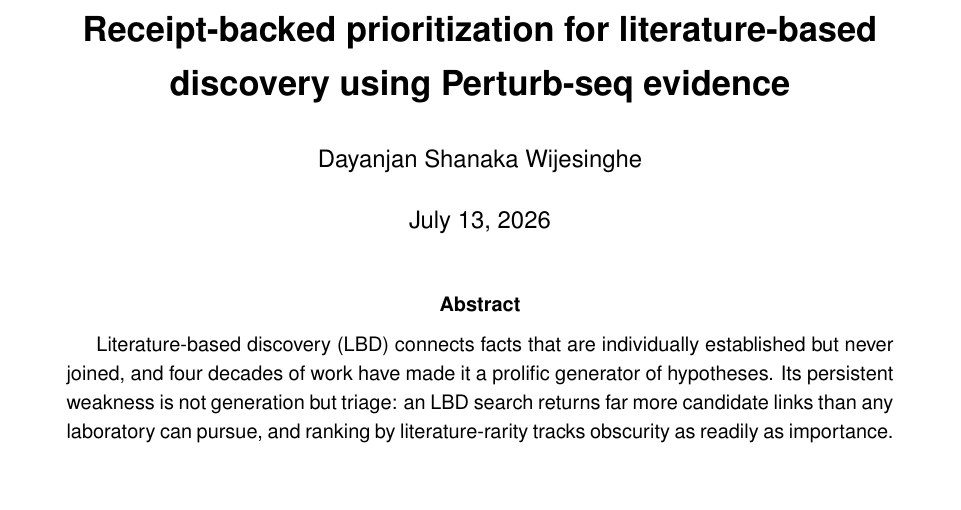
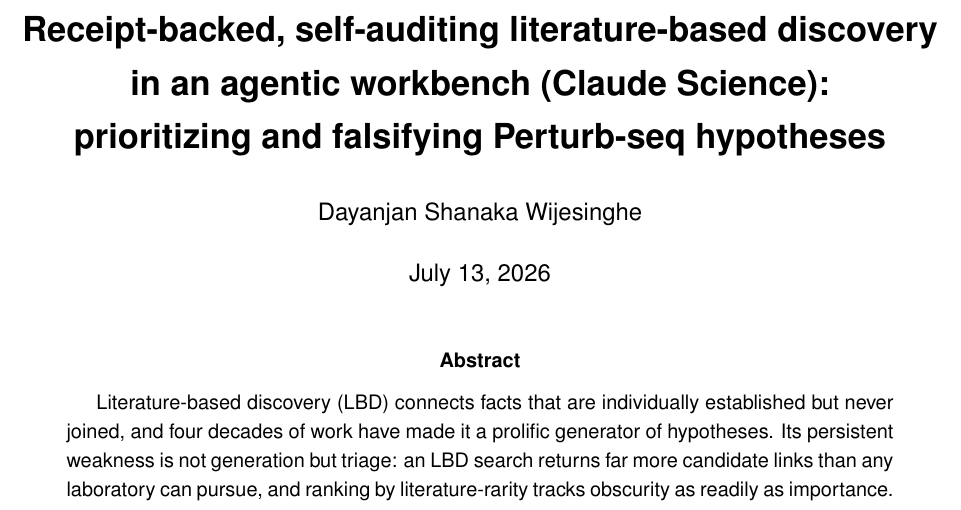
Before and after one commit to dayanjan/wayfinder, a LaTeX paper (docs/manuscript/latex/main.tex): part of page 1 of 36, cut at the place of the change, the shorter picture padded with empty space. Compiled offline with pdfLaTeX.

Commit message:
manuscript: retitle to foreground the agentic workbench (Claude Science) for the hackathon
New title: 'Receipt-backed, self-auditing literature-based discovery in an agentic workbench
(Claude Science): prioritizing and falsifying Perturb-seq hypotheses'. Names the platform
(Built with Claude / Researcher track = a finding + how Claude Science reached it); 'self-auditing'
and 'prioritizing/falsifying' are the paper's actual §4.5 + §4.2/§4.7 contributions. Compiles 36pp.

Co-Authored-By: Claude Opus 4.8 (1M context) <noreply@anthropic.com>

```diff
--- a/docs/manuscript/latex/main.tex
+++ b/docs/manuscript/latex/main.tex
@@ -54,8 +54,9 @@
 \newcounter{none}
 
 % --- title ---
-\title{\vspace{-2em}\bfseries\color{sectioncolor}Receipt-backed prioritization for literature-based\\
-  discovery using Perturb-seq evidence}
+\title{\vspace{-2em}\bfseries\color{sectioncolor}Receipt-backed, self-auditing literature-based discovery\\
+  in an agentic workbench (Claude Science):\\
+  prioritizing and falsifying Perturb-seq hypotheses}
 \author{Dayanjan Shanaka Wijesinghe}
 \date{\today}
 
```
